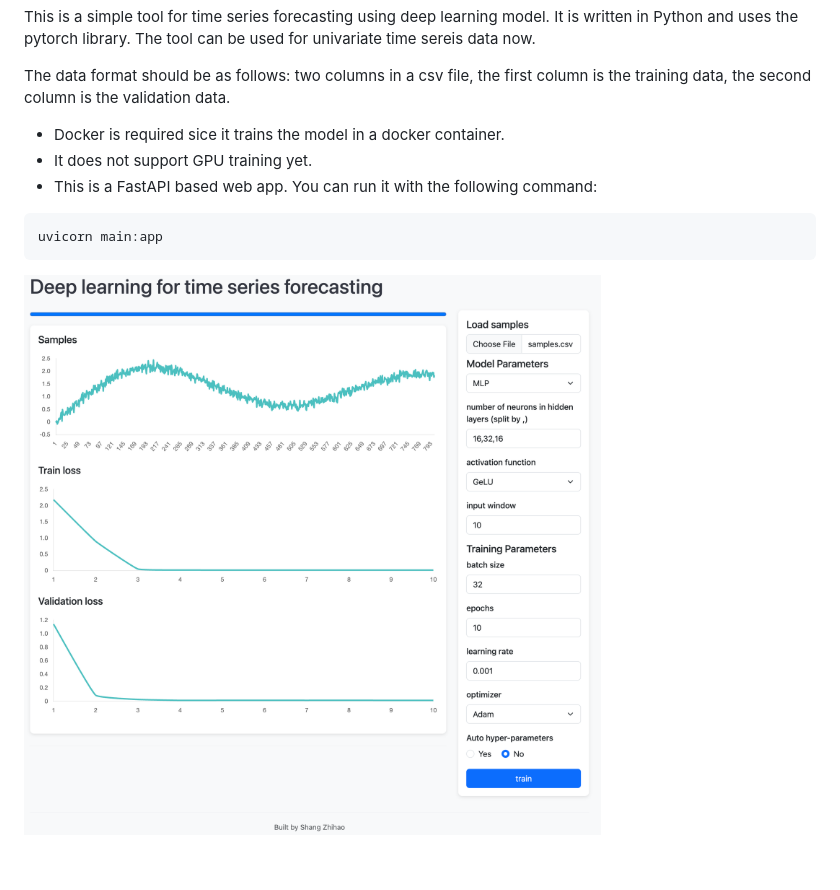
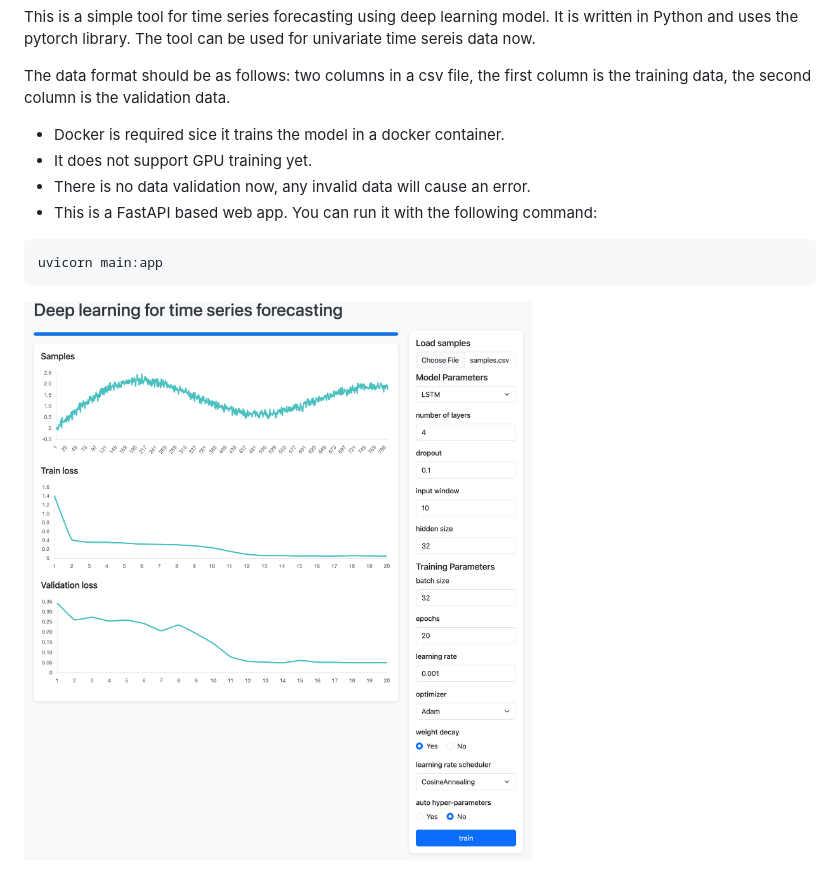
Before and after one commit to shangzhihao/dl4ts, a Markdown page: README.md, the part around the change. Rendered like a GitHub page; pictures changed too: ui.png.

````diff
--- a/README.md
+++ b/README.md
@@ -5,6 +5,7 @@ The data format should be as follows: two columns in a csv file, the first colum
 
 - Docker is required sice it trains the model in a docker container.
 - It does not support GPU training yet.
+- There is no data validation now, any invalid data will cause an error.
 - This is a FastAPI based web app. You can run it with the following command:
 ``` bash
 uvicorn main:app
````
Also changed, not shown: 6 other files.
